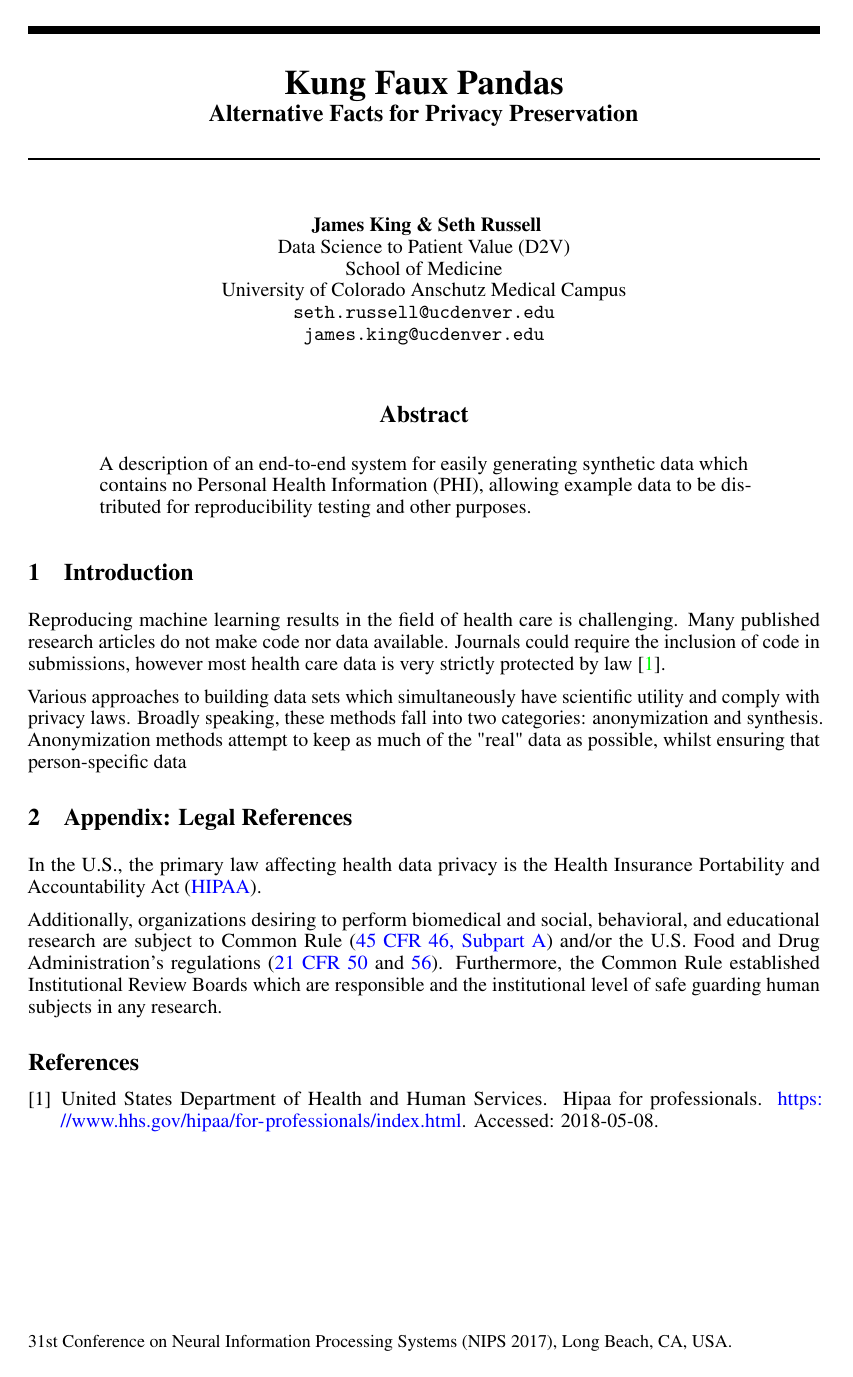
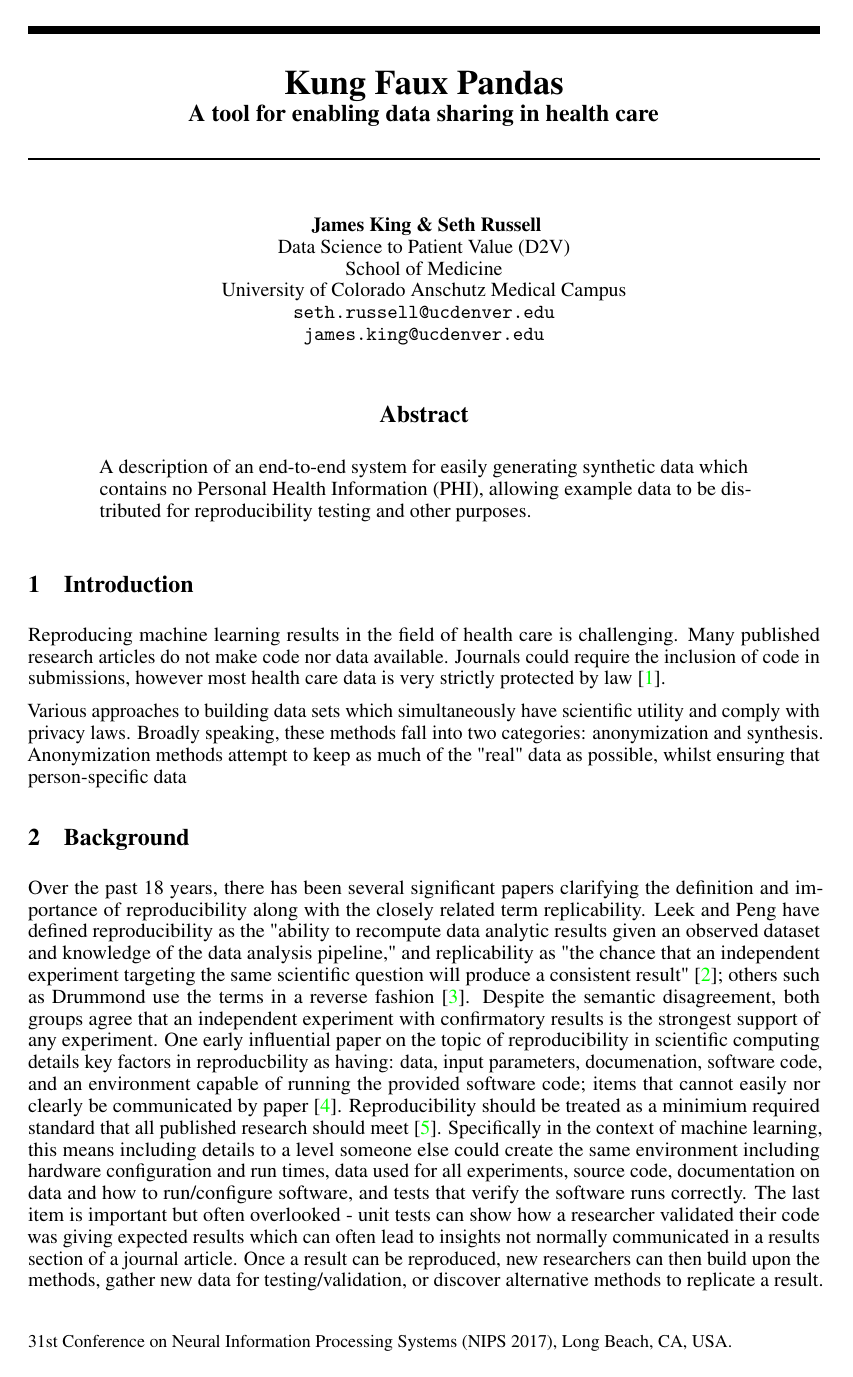
Before and after one commit to CUD2V/kungfauxpandas, a LaTeX paper (paper/main.tex): the whole page before the commit and page 1 of 2 after it. Compiled offline with pdfLaTeX.

Commit message:
Auto Update from local Sharelatex

```diff
--- a/paper/main.tex
+++ b/paper/main.tex
@@ -26,8 +26,7 @@
 \urlstyle{same}
 \title{%
   Kung Faux Pandas \\
-  \large Alternative Facts for
-    Privacy Preservation}
+  \large A tool for enabling data sharing in health care}
 
 %\author{Seth Russel  \& James King}
 \author{
@@ -70,6 +69,9 @@ Reproducing machine learning results in the field of health care is challenging.
 
 Various approaches to building data sets which simultaneously have scientific utility and comply with privacy laws.  Broadly speaking, these methods fall into two categories: anonymization and synthesis.  Anonymization methods attempt to keep as much of the "real" data as possible, whilst ensuring that person-specific data
 
+\section{Background}
+
+ Over the past 18 years, there has been several significant papers clarifying the definition and importance of reproducibility along with the closely related term replicability. Leek and Peng have defined reproducibility as the "ability to recompute data analytic results given an observed dataset and knowledge of the data analysis pipeline," and replicability as "the chance that an independent experiment targeting the same scientific question will produce a consistent result" \cite{leek_opinion_2015}; others such as Drummond use the terms in a reverse fashion \cite{drummond_replicability_2009}. Despite the semantic disagreement, both groups agree that an independent experiment with confirmatory results is the strongest support of any experiment. One early influential paper on the topic of reproducibility in scientific computing details key factors in reproducbility as having: data, input parameters, documenation, software code, and an environment capable of running the provided software code; items that cannot easily nor clearly be communicated by paper \cite{schwab_making_2000}. Reproducibility should be treated as a minimium required standard that all published research should meet \cite{peng_reproducible_2006}. Specifically in the context of machine learning, this means including details to a level someone else could create the same environment including hardware configuration and run times, data used for all experiments, source code, documentation on data and how to run/configure software, and tests that verify the software runs correctly. The last item is important but often overlooked - unit tests can show how a researcher validated their code was giving expected results which can often lead to insights not normally communicated in a results section of a journal article. Once a result can be reproduced, new researchers can then build upon the methods, gather new data for testing/validation, or discover alternative methods to replicate a result.
 
 
 \section{Appendix: Legal References}
```
Also changed, not shown: paper/bib.bib (+1 -0 lines).
